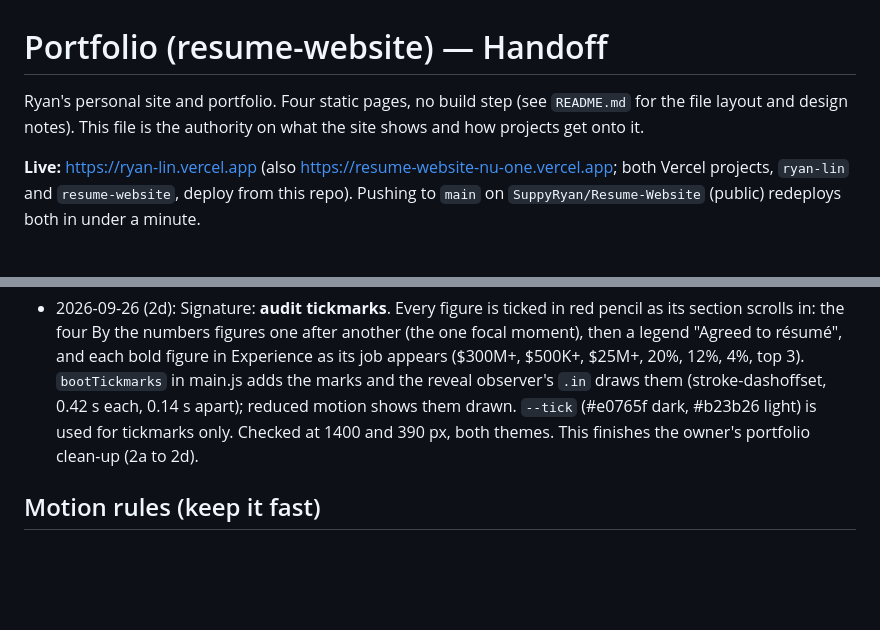
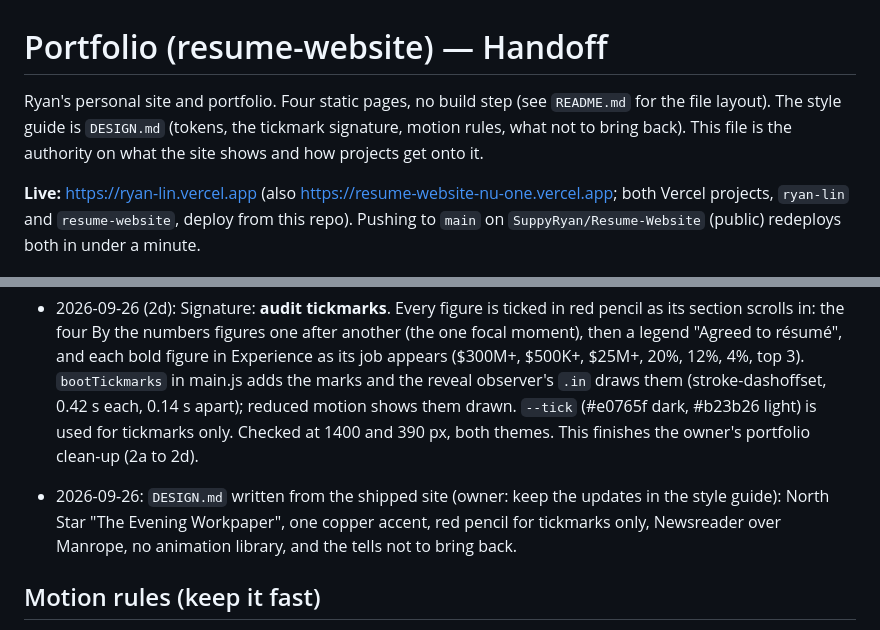
Before and after one commit to SuppyRyan/Resume-Website, a Markdown page: HANDOFF.md, 2 parts joined by grey strips. GitHub-like rendering; blank space fills up the shorter version.

Commit message:
DESIGN.md: the site's style guide, from the shipped design pass
Co-Authored-By: Claude Opus 5.5 <noreply@anthropic.com>

```diff
--- a/HANDOFF.md
+++ b/HANDOFF.md
@@ -1,7 +1,7 @@
 # Portfolio (resume-website) — Handoff
 
 Ryan's personal site and portfolio. Four static pages, no build step (see `README.md` for the
-file layout and design notes). This file is the authority on what the site shows and how projects
+file layout). The style guide is `DESIGN.md` (tokens, the tickmark signature, motion rules, what not to bring back). This file is the authority on what the site shows and how projects
 get onto it.
 
 **Live:** https://ryan-lin.vercel.app (also https://resume-website-nu-one.vercel.app; both Vercel
@@ -79,6 +79,8 @@ estimated), no pricing for products that are not charging yet.
 
 - 2026-09-26 (2d): Signature: **audit tickmarks**. Every figure is ticked in red pencil as its section scrolls in: the four By the numbers figures one after another (the one focal moment), then a legend "Agreed to résumé", and each bold figure in Experience as its job appears ($300M+, $500K+, $25M+, 20%, 12%, 4%, top 3). `bootTickmarks` in main.js adds the marks and the reveal observer's `.in` draws them (stroke-dashoffset, 0.42 s each, 0.14 s apart); reduced motion shows them drawn. `--tick` (#e0765f dark, #b23b26 light) is used for tickmarks only. Checked at 1400 and 390 px, both themes. This finishes the owner's portfolio clean-up (2a to 2d).
 
+- 2026-09-26: `DESIGN.md` written from the shipped site (owner: keep the updates in the style guide): North Star "The Evening Workpaper", one copper accent, red pencil for tickmarks only, Newsreader over Manrope, no animation library, and the tells not to bring back.
+
 ## Motion rules (keep it fast)
 
 - No animation library. Scroll-linked motion is CSS (`animation-timeline`) or an IntersectionObserver; canvases read `scrollY` in their own loop.
```
Also changed, not shown: DESIGN.md (added, +252 -0 lines).
